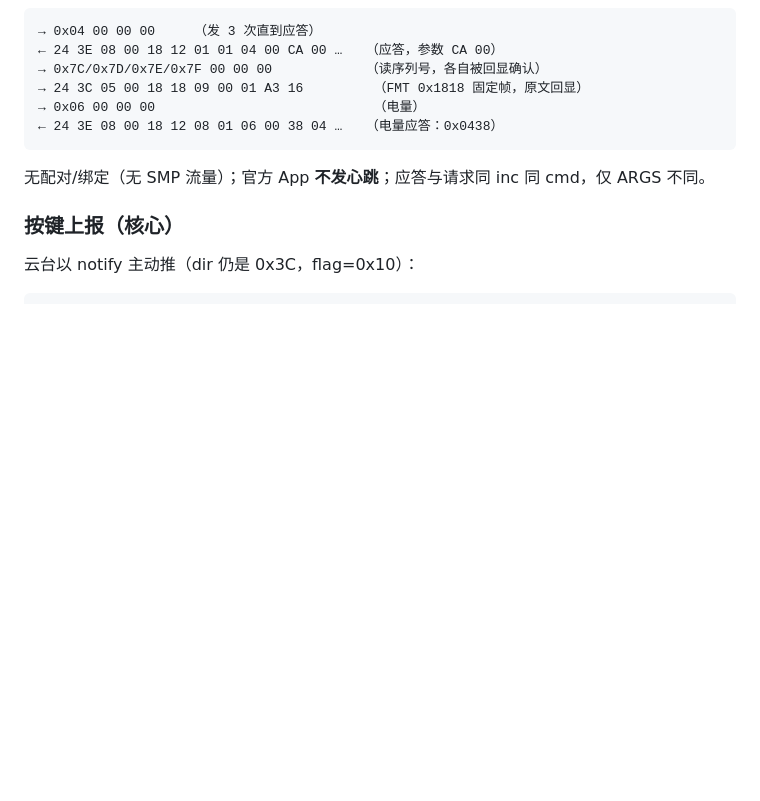
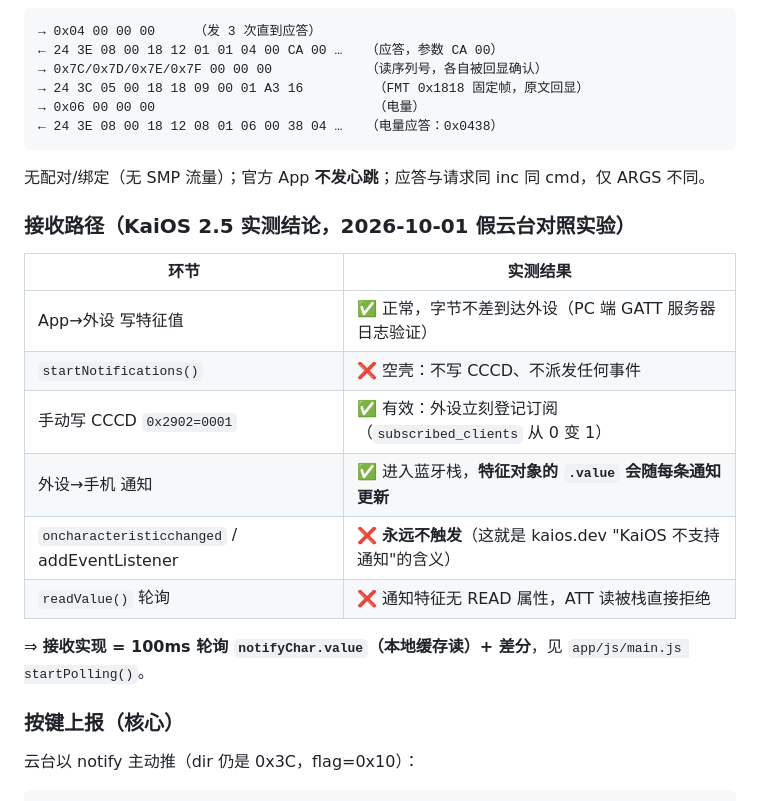
Before and after one commit to name-xxl/zy-kaimc, a Markdown page: docs/protocol.md, the part around the change. Rendered like a GitHub page; blank space fills up the shorter version.

Commit message:
protocol.md: document the verified KaiOS receive path (poll .value; notify events never dispatch)

````diff
--- a/docs/protocol.md
+++ b/docs/protocol.md
@@ -45,6 +45,18 @@ CRC  CRC16/XMODEM（init 0x0000，poly 0x1021），对 FMT..ARGS 计算，小端
 ```
 无配对/绑定（无 SMP 流量）；官方 App **不发心跳**；应答与请求同 inc 同 cmd，仅 ARGS 不同。
 
+### 接收路径（KaiOS 2.5 实测结论，2026-10-01 假云台对照实验）
+| 环节 | 实测结果 |
+|---|---|
+| App→外设 写特征值 | ✅ 正常，字节不差到达外设（PC 端 GATT 服务器日志验证） |
+| `startNotifications()` | ❌ 空壳：不写 CCCD、不派发任何事件 |
+| 手动写 CCCD `0x2902=0001` | ✅ 有效：外设立刻登记订阅（`subscribed_clients` 从 0 变 1） |
+| 外设→手机 通知 | ✅ 进入蓝牙栈，**特征对象的 `.value` 会随每条通知更新** |
+| `oncharacteristicchanged` / addEventListener | ❌ **永远不触发**（这就是 kaios.dev "KaiOS 不支持通知"的含义） |
+| `readValue()` 轮询 | ❌ 通知特征无 READ 属性，ATT 读被栈直接拒绝 |
+
+⇒ **接收实现 = 100ms 轮询 `notifyChar.value`（本地缓存读）+ 差分**，见 `app/js/main.js startPolling()`。
+
 ### 按键上报（核心）
 云台以 notify 主动推（dir 仍是 0x3C，flag=0x10）：
 ```
````
